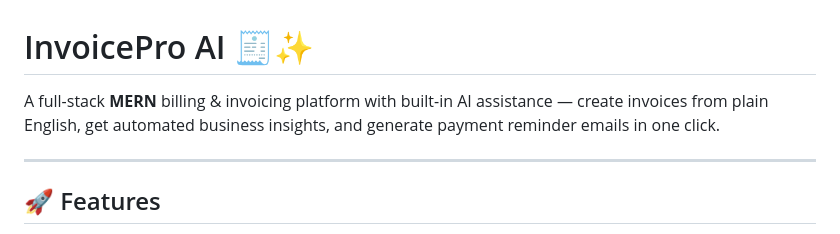
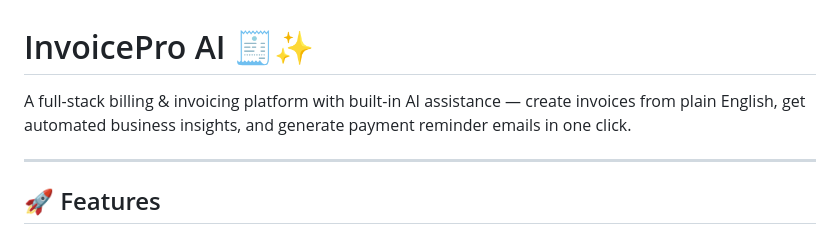
Before and after one commit to Tirth8045/AI-Invoicepro, a Markdown page: README.md, the part around the change. Drawn GitHub-style.

Commit message:
Update project description in README.md
the project description for clarity.

```diff
--- a/README.md
+++ b/README.md
@@ -1,7 +1,7 @@
 
 # InvoicePro AI 🧾✨
 
-A full-stack **MERN** billing & invoicing platform with built-in AI assistance — create invoices from plain English, get automated business insights, and generate payment reminder emails in one click.
+A full-stack billing & invoicing platform with built-in AI assistance — create invoices from plain English, get automated business insights, and generate payment reminder emails in one click.
 
 ---
 
```
